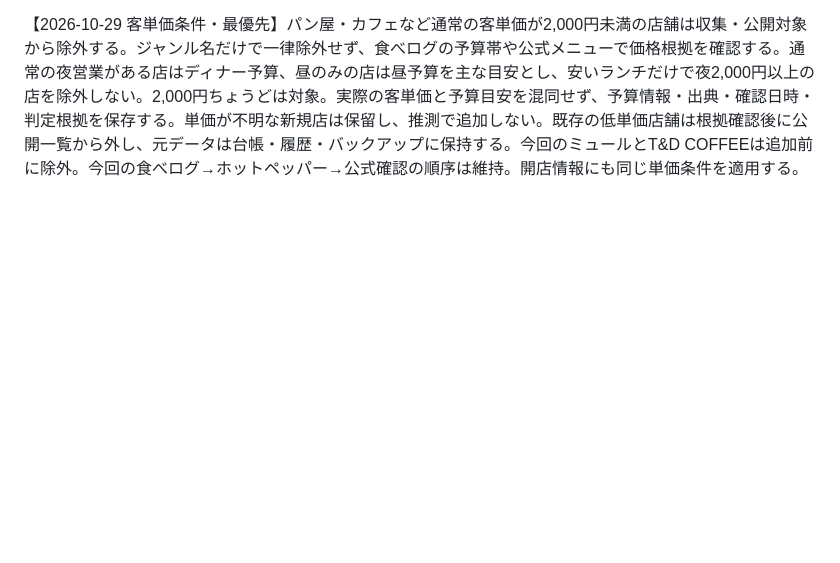
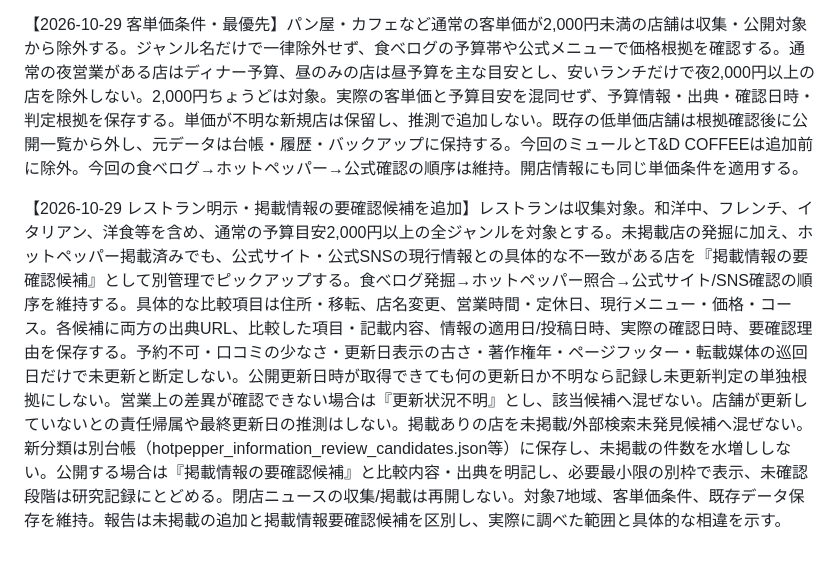
Before and after one commit to yasu1013siren-code/sapporo-inshoku, a Markdown page: COLLECTION_POLICY.md, the part around the change. Drawn GitHub-style; blank space fills up the shorter version.

Commit message:
Include restaurants and flag concrete Hot Pepper information discrepancies separately

```diff
--- a/COLLECTION_POLICY.md
+++ b/COLLECTION_POLICY.md
@@ -9,3 +9,6 @@ news.jsonの対象7地域の閉店行と明確な非食品店舗の行は削除
 収集順序の最終指定：食べログから発掘 → ホットペッパー照合 → 公式サイト・SNSで確認。掲載ありを除外後、未発見店舗の同一性・営業を公式情報で裏付けて分類・保存する。
 
 【2026-10-29 客単価条件・最優先】パン屋・カフェなど通常の客単価が2,000円未満の店舗は収集・公開対象から除外する。ジャンル名だけで一律除外せず、食べログの予算帯や公式メニューで価格根拠を確認する。通常の夜営業がある店はディナー予算、昼のみの店は昼予算を主な目安とし、安いランチだけで夜2,000円以上の店を除外しない。2,000円ちょうどは対象。実際の客単価と予算目安を混同せず、予算情報・出典・確認日時・判定根拠を保存する。単価が不明な新規店は保留し、推測で追加しない。既存の低単価店舗は根拠確認後に公開一覧から外し、元データは台帳・履歴・バックアップに保持する。今回のミュールとT&D COFFEEは追加前に除外。今回の食べログ→ホットペッパー→公式確認の順序は維持。開店情報にも同じ単価条件を適用する。
+
+
+【2026-10-29 レストラン明示・掲載情報の要確認候補を追加】レストランは収集対象。和洋中、フレンチ、イタリアン、洋食等を含め、通常の予算目安2,000円以上の全ジャンルを対象とする。未掲載店の発掘に加え、ホットペッパー掲載済みでも、公式サイト・公式SNSの現行情報との具体的な不一致がある店を『掲載情報の要確認候補』として別管理でピックアップする。食べログ発掘→ホットペッパー照合→公式サイト/SNS確認の順序を維持する。具体的な比較項目は住所・移転、店名変更、営業時間・定休日、現行メニュー・価格・コース。各候補に両方の出典URL、比較した項目・記載内容、情報の適用日/投稿日時、実際の確認日時、要確認理由を保存する。予約不可・口コミの少なさ・更新日表示の古さ・著作権年・ページフッター・転載媒体の巡回日だけで未更新と断定しない。公開更新日時が取得できても何の更新日か不明なら記録し未更新判定の単独根拠にしない。営業上の差異が確認できない場合は『更新状況不明』とし、該当候補へ混ぜない。店舗が更新していないとの責任帰属や最終更新日の推測はしない。掲載ありの店を未掲載/外部検索未発見候補へ混ぜない。新分類は別台帳（hotpepper_information_review_candidates.json等）に保存し、未掲載の件数を水増ししない。公開する場合は『掲載情報の要確認候補』と比較内容・出典を明記し、必要最小限の別枠で表示、未確認段階は研究記録にとどめる。閉店ニュースの収集/掲載は再開しない。対象7地域、客単価条件、既存データ保存を維持。報告は未掲載の追加と掲載情報要確認候補を区別し、実際に調べた範囲と具体的な相違を示す。
```
